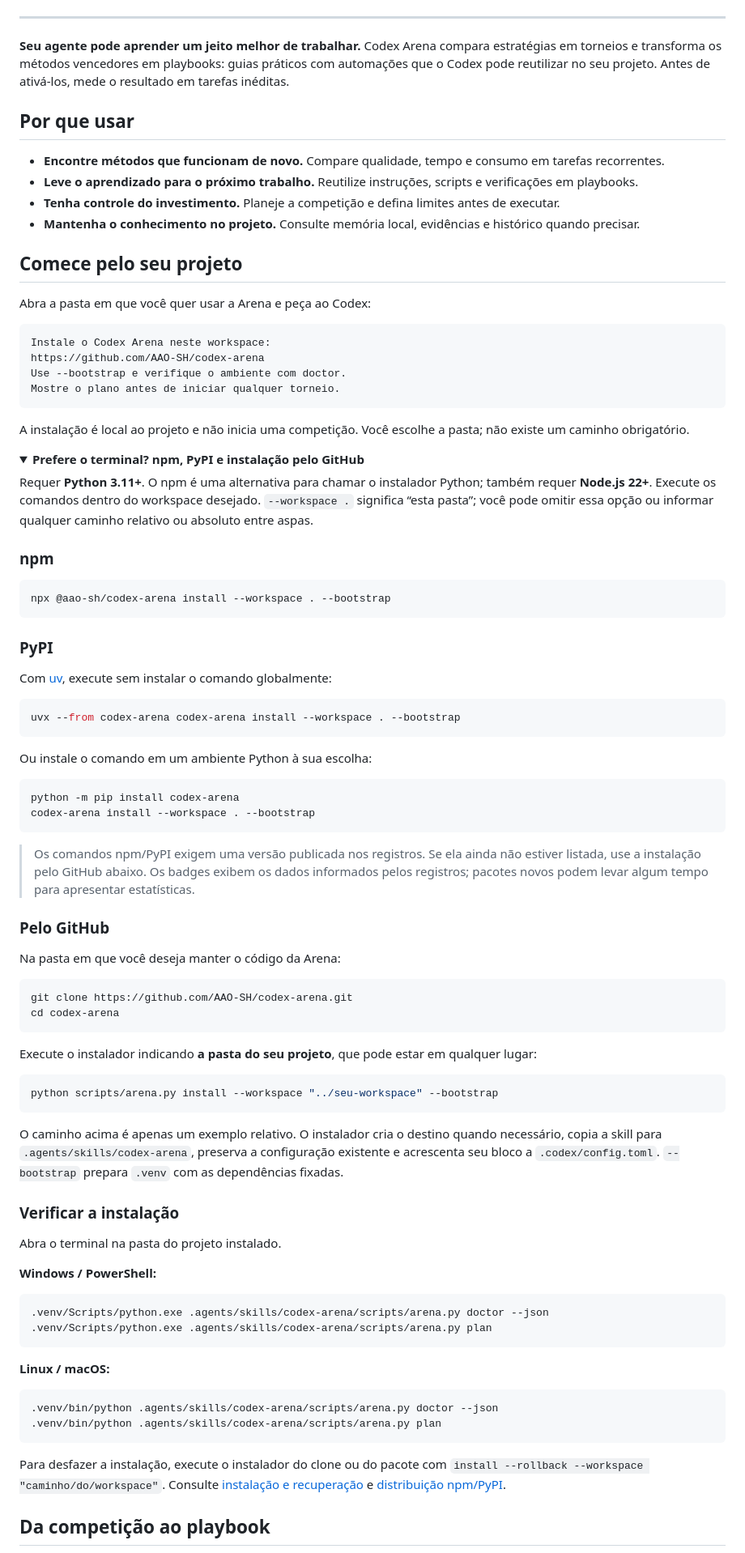
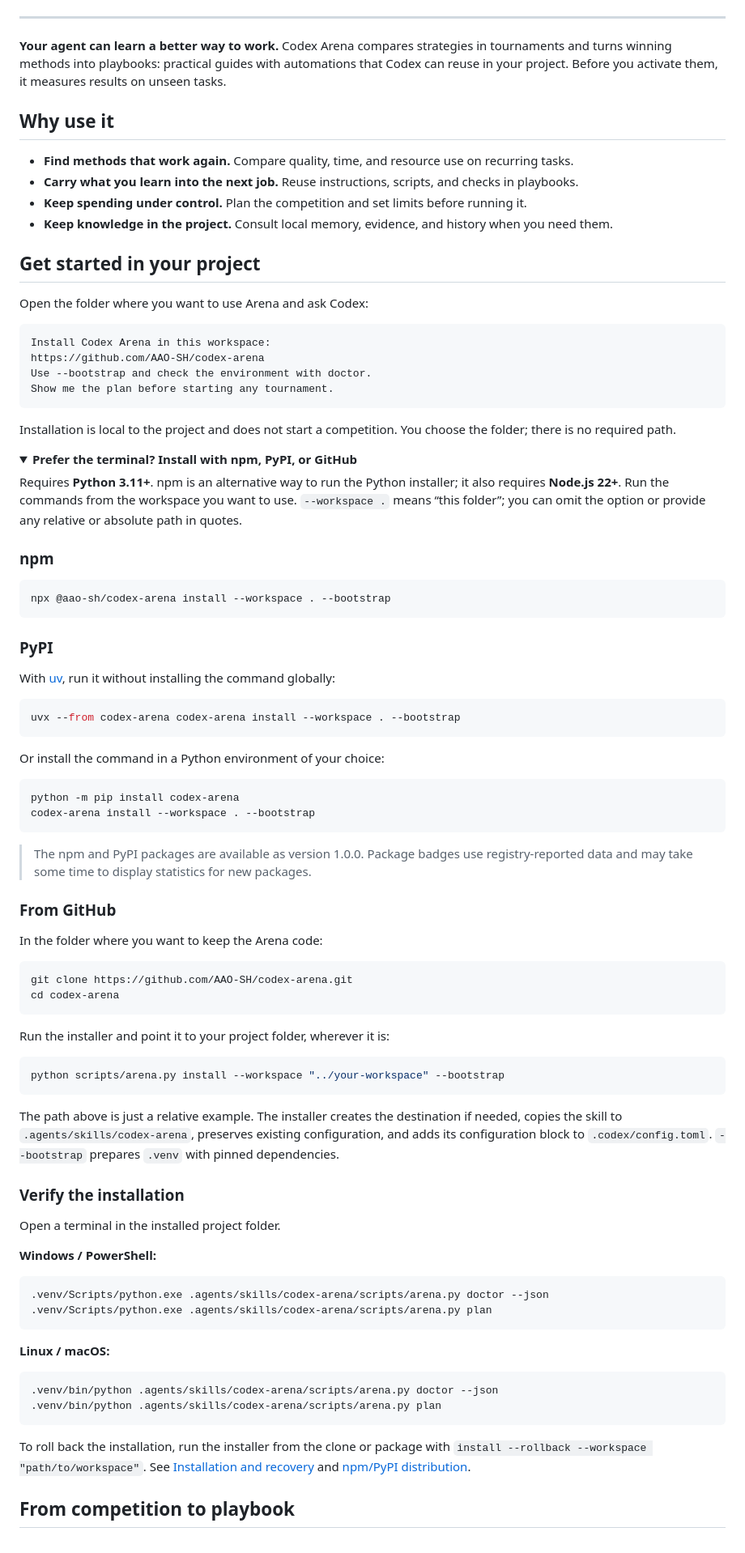
Before and after one commit to AAO-SH/codex-arena, a Markdown page: README.md, the part around one of its changes. Shown at 81% size. Rendered like a GitHub page; folded sections open.

Commit message:
Translate project README into English

````diff
--- a/README.md
+++ b/README.md
@@ -23,32 +23,32 @@
 
 <hr />
 
-**Seu agente pode aprender um jeito melhor de trabalhar.** Codex Arena compara estratégias em torneios e transforma os métodos vencedores em playbooks: guias práticos com automações que o Codex pode reutilizar no seu projeto. Antes de ativá-los, mede o resultado em tarefas inéditas.
+**Your agent can learn a better way to work.** Codex Arena compares strategies in tournaments and turns winning methods into playbooks: practical guides with automations that Codex can reuse in your project. Before you activate them, it measures results on unseen tasks.
 
-## Por que usar
+## Why use it
 
-- **Encontre métodos que funcionam de novo.** Compare qualidade, tempo e consumo em tarefas recorrentes.
-- **Leve o aprendizado para o próximo trabalho.** Reutilize instruções, scripts e verificações em playbooks.
-- **Tenha controle do investimento.** Planeje a competição e defina limites antes de executar.
-- **Mantenha o conhecimento no projeto.** Consulte memória local, evidências e histórico quando precisar.
+- **Find methods that work again.** Compare quality, time, and resource use on recurring tasks.
+- **Carry what you learn into the next job.** Reuse instructions, scripts, and checks in playbooks.
+- **Keep spending under control.** Plan the competition and set limits before running it.
+- **Keep knowledge in the project.** Consult local memory, evidence, and history when you need them.
 
-## Comece pelo seu projeto
+## Get started in your project
 
-Abra a pasta em que você quer usar a Arena e peça ao Codex:
+Open the folder where you want to use Arena and ask Codex:
 
 ```text
-Instale o Codex Arena neste workspace:
+Install Codex Arena in this workspace:
 https://github.com/AAO-SH/codex-arena
-Use --bootstrap e verifique o ambiente com doctor.
-Mostre o plano antes de iniciar qualquer torneio.
+Use --bootstrap and check the environment with doctor.
+Show me the plan before starting any tournament.
 ```
 
-A instalação é local ao projeto e não inicia uma competição. Você escolhe a pasta; não existe um caminho obrigatório.
+Installation is local to the project and does not start a competition. You choose the folder; there is no required path.
 
 <details>
-<summary><strong>Prefere o terminal? npm, PyPI e instalação pelo GitHub</strong></summary>
+<summary><strong>Prefer the terminal? Install with npm, PyPI, or GitHub</strong></summary>
 
-Requer **Python 3.11+**. O npm é uma alternativa para chamar o instalador Python; também requer **Node.js 22+**. Execute os comandos dentro do workspace desejado. `--workspace .` significa “esta pasta”; você pode omitir essa opção ou informar qualquer caminho relativo ou absoluto entre aspas.
+Requires **Python 3.11+**. npm is an alternative way to run the Python installer; it also requires **Node.js 22+**. Run the commands from the workspace you want to use. `--workspace .` means “this folder”; you can omit the option or provide any relative or absolute path in quotes.
 
 ### npm
 
@@ -58,41 +58,41 @@ npx @aao-sh/codex-arena install --workspace . --bootstrap
 
 ### PyPI
 
-Com [uv](https://docs.astral.sh/uv/), execute sem instalar o comando globalmente:
+With [uv](https://docs.astral.sh/uv/), run it without installing the command globally:
 
 ```bash
 uvx --from codex-arena codex-arena install --workspace . --bootstrap
 ```
 
-Ou instale o comando em um ambiente Python à sua escolha:
+Or install the command in a Python environment of your choice:
 
 ```bash
 python -m pip install codex-arena
 codex-arena install --workspace . --bootstrap
 ```
 
-> Os comandos npm/PyPI exigem uma versão publicada nos registros. Se ela ainda não estiver listada, use a instalação pelo GitHub abaixo. Os badges exibem os dados informados pelos registros; pacotes novos podem levar algum tempo para apresentar estatísticas.
+> The npm and PyPI packages are available as version 1.0.0. Package badges use registry-reported data and may take some time to display statistics for new packages.
 
-### Pelo GitHub
+### From GitHub
 
-Na pasta em que você deseja manter o código da Arena:
+In the folder where you want to keep the Arena code:
 
 ```bash
 git clone https://github.com/AAO-SH/codex-arena.git
 cd codex-arena
 ```
 
-Execute o instalador indicando **a pasta do seu projeto**, que pode estar em qualquer lugar:
+Run the installer and point it to your project folder, wherever it is:
 
 ```bash
-python scripts/arena.py install --workspace "../seu-workspace" --bootstrap
+python scripts/arena.py install --workspace "../your-workspace" --bootstrap
 ```
 
-O caminho acima é apenas um exemplo relativo. O instalador cria o destino quando necessário, copia a skill para `.agents/skills/codex-arena`, preserva a configuração existente e acrescenta seu bloco a `.codex/config.toml`. `--bootstrap` prepara `.venv` com as dependências fixadas.
+The path above is just a relative example. The installer creates the destination if needed, copies the skill to `.agents/skills/codex-arena`, preserves existing configuration, and adds its configuration block to `.codex/config.toml`. `--bootstrap` prepares `.venv` with pinned dependencies.
 
-### Verificar a instalação
+### Verify the installation
 
-Abra o terminal na pasta do projeto instalado.
+Open a terminal in the installed project folder.
 
 **Windows / PowerShell:**
 
@@ -108,9 +108,9 @@ Abra o terminal na pasta do projeto instalado.
 .venv/bin/python .agents/skills/codex-arena/scripts/arena.py plan
 ```
 
-Para desfazer a instalação, execute o instalador do clone ou do pacote com `install --rollback --workspace "caminho/do/workspace"`. Consulte [instalação e recuperação](references/execution.md) e [distribuição npm/PyPI](references/packaging.md).
+To roll back the installation, run the installer from the clone or package with `install --rollback --workspace "path/to/workspace"`. See [Installation and recovery](references/execution.md) and [npm/PyPI distribution](references/packaging.md).
 
 </details>
 
-## Da competição ao playbook
+## From competition to playbook
 
````
Also changed, not shown: other parts of README.md (+63 -63 lines).
